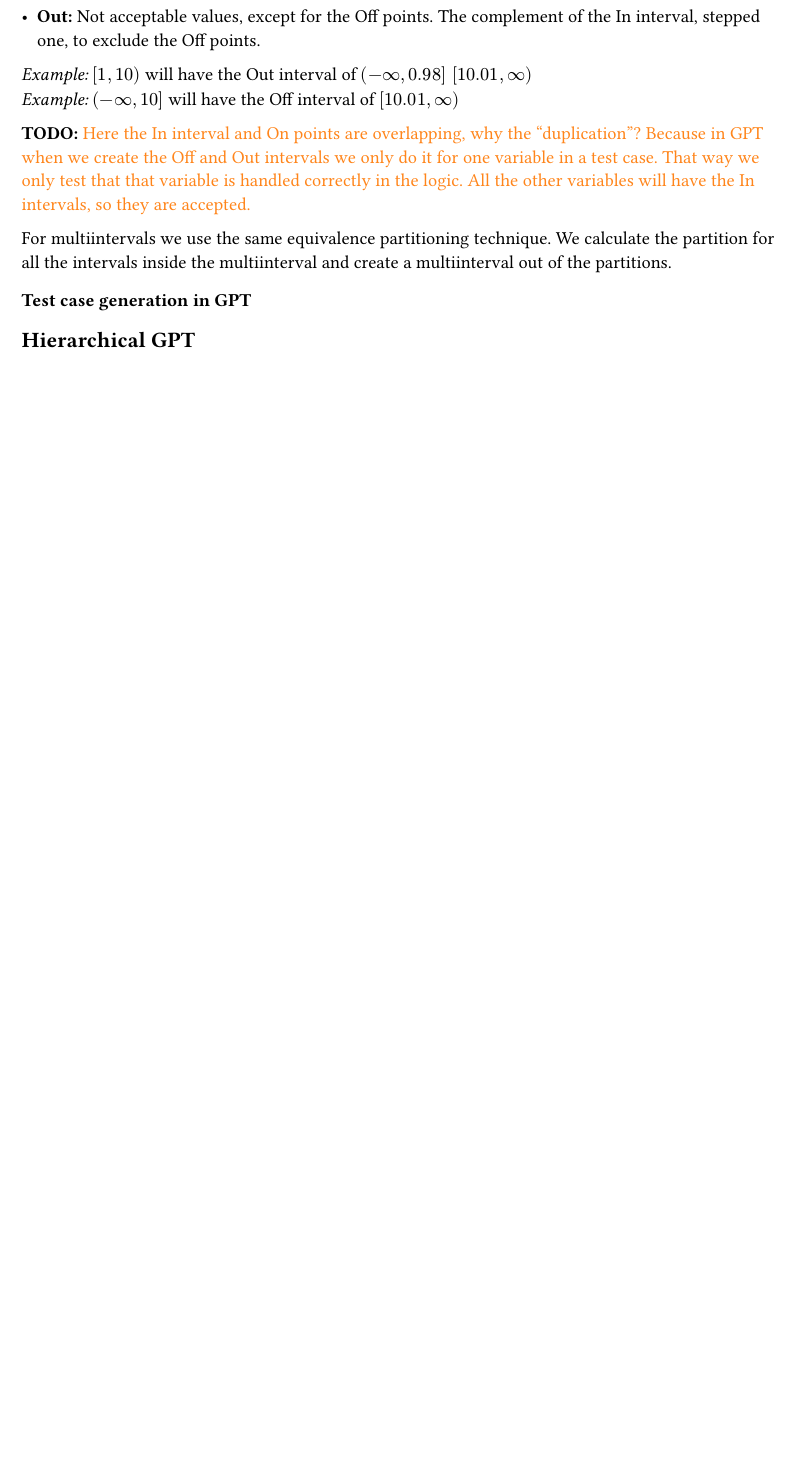
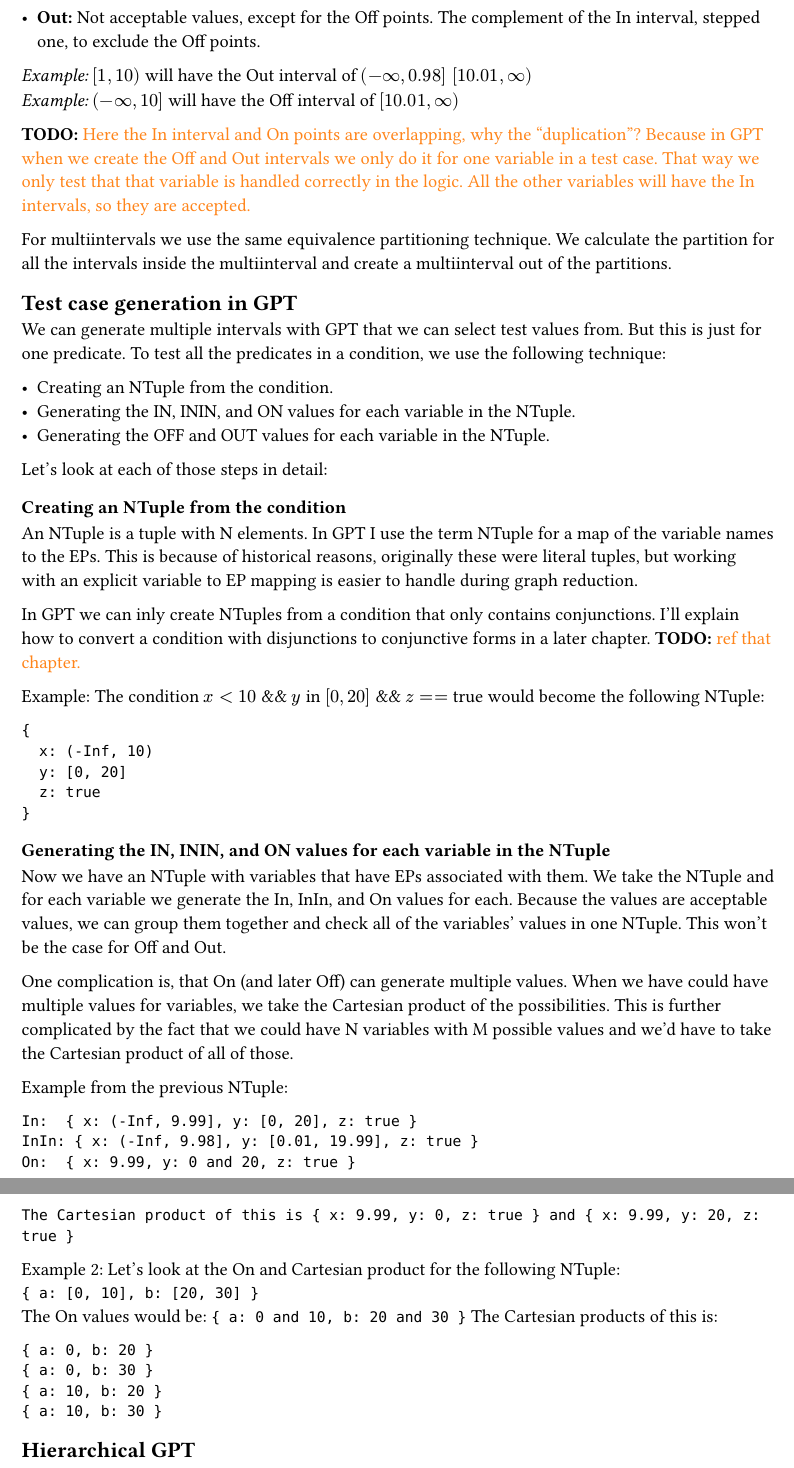
Before and after one commit to Petrosz007/msc-thesis, a Typst document (chapters/gpt_algo.typ): part of page 2 of 2 before the commit and two parts of pages 2 and 3 of 3 after it, the two joined at a grey line, cut so that both start at the same text, the shorter picture padded with empty space. Compiled offline with Typst 0.15.

Commit message:
Write stuff

````diff
--- a/chapters/gpt_algo.typ
+++ b/chapters/gpt_algo.typ
@@ -51,8 +51,55 @@ _Example:_ $(-infinity, 10]$ will have the Off interval of $[10.01,infinity)$
 
 For multiintervals we use the same equivalence partitioning technique. We calculate the partition for all the intervals inside the multiinterval and create a multiinterval out of the partitions.
 
-=== Test case generation in GPT
+== Test case generation in GPT
 
+We can generate multiple intervals with GPT that we can select test values from. But this is just for one predicate. To test all the predicates in a condition, we use the following technique:
+
+- Creating an NTuple from the condition.
+- Generating the IN, ININ, and ON values for each variable in the NTuple.
+- Generating the OFF and OUT values for each variable in the NTuple.
+
+Let's look at each of those steps in detail:
+
+=== Creating an NTuple from the condition
+
+An NTuple is a tuple with N elements. In GPT I use the term NTuple for a map of the variable names to the EPs. This is because of historical reasons, originally these were literal tuples, but working with an explicit variable to EP mapping is easier to handle during graph reduction.
+
+In GPT we can inly create NTuples from a condition that only contains conjunctions. I'll explain how to convert a condition with disjunctions to conjunctive forms in a later chapter. #todo[ref that chapter.]
+
+Example: The condition $x < 10$ && $y$ in $[0, 20]$ && $z ==$ true would become the following NTuple:
+```
+{
+  x: (-Inf, 10)
+  y: [0, 20]
+  z: true
+}
+```
+
+=== Generating the IN, ININ, and ON values for each variable in the NTuple
+
+Now we have an NTuple with variables that have EPs associated with them. We take the NTuple and for each variable we generate the In, InIn, and On values for each. Because the values are acceptable values, we can group them together and check all of the variables' values in one NTuple. This won't be the case for Off and Out.
+
+One complication is, that On (and later Off) can generate multiple values. When we have could have multiple values for variables, we take the Cartesian product of the possibilities. This is further complicated by the fact that we could have N variables with M possible values and we'd have to take the Cartesian product of all of those.
+
+Example from the previous NTuple:
+```
+In:  { x: (-Inf, 9.99], y: [0, 20], z: true }
+InIn: { x: (-Inf, 9.98], y: [0.01, 19.99], z: true }
+On:  { x: 9.99, y: 0 and 20, z: true }
+The Cartesian product of this is { x: 9.99, y: 0, z: true } and { x: 9.99, y: 20, z: true }
+```
+
+Example 2: Let's look at the On and Cartesian product for the following NTuple: \
+`{ a: [0, 10], b: [20, 30] }` \
+The On values would be: `{ a: 0 and 10, b: 20 and 30 }`
+The Cartesian products of this is:
+```
+{ a: 0, b: 20 }
+{ a: 0, b: 30 }
+{ a: 10, b: 20 }
+{ a: 10, b: 30 }
+```
 
 
 
````
